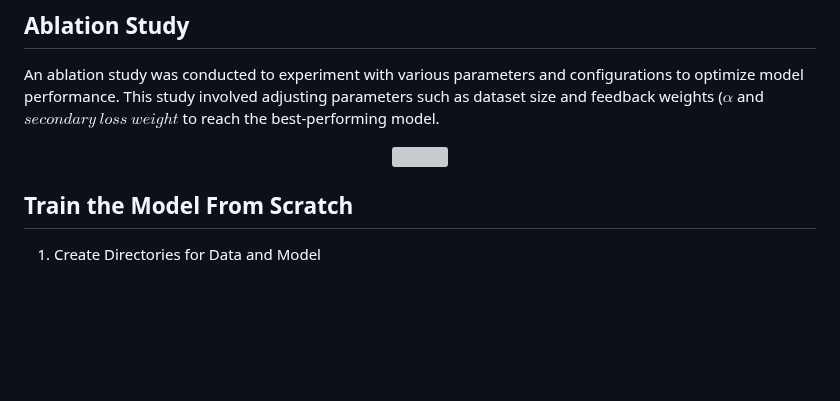
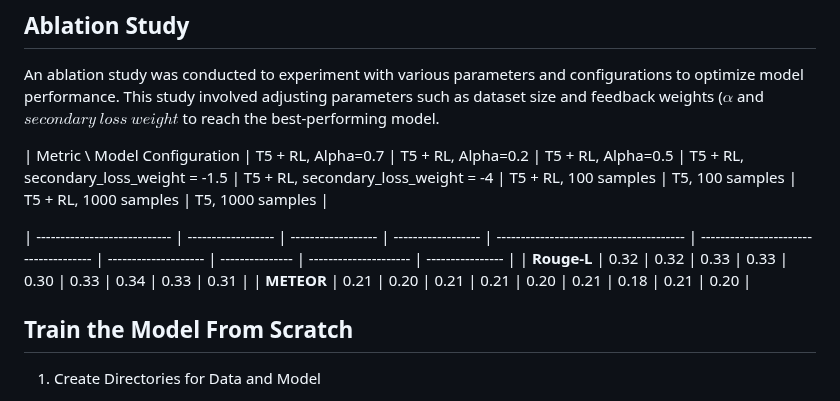
Before and after one commit to ZahraRahimii/Improving-Question-Generation-using-Transformer-Based-Models, a Markdown page: README.md, the part around the change. Drawn GitHub-style; blank space fills up the shorter version; grey boxes are pictures that could not be loaded.

```diff
--- a/README.md
+++ b/README.md
@@ -55,9 +55,11 @@ These results illustrate the model's improvement in question generation accuracy
 ## Ablation Study
 An ablation study was conducted to experiment with various parameters and configurations to optimize model performance. This study involved adjusting parameters such as dataset size and feedback weights ($\alpha$ and $secondary \ loss \ weight$ to reach the best-performing model.
 
-<p align=center>
-  <img src = "https://github.com/user-attachments/assets/40dd4edf-8df7-4413-a2f6-06a46b965bf9"
-</p>
+| Metric \ Model Configuration | T5 + RL, Alpha=0.7 | T5 + RL, Alpha=0.2 | T5 + RL, Alpha=0.5 | T5 + RL, secondary\_loss\_weight = -1.5 | T5 + RL, secondary\_loss\_weight = -4 | T5 + RL, 100 samples | T5, 100 samples | T5 + RL, 1000 samples | T5, 1000 samples |
+
+| ---------------------------- | ------------------ | ------------------ | ------------------ | --------------------------------------- | ------------------------------------- | -------------------- | --------------- | --------------------- | ---------------- |
+| **Rouge-L**                  | 0.32               | 0.32               | 0.33               | 0.33                                    | 0.30                                  | 0.33                 | 0.34            | 0.33                  | 0.31             |
+| **METEOR**                   | 0.21               | 0.20               | 0.21               | 0.21                                    | 0.20                                  | 0.21                 | 0.18            | 0.21                  | 0.20             |
 
 ## Train the Model From Scratch
 1. Create Directories for Data and Model
```
